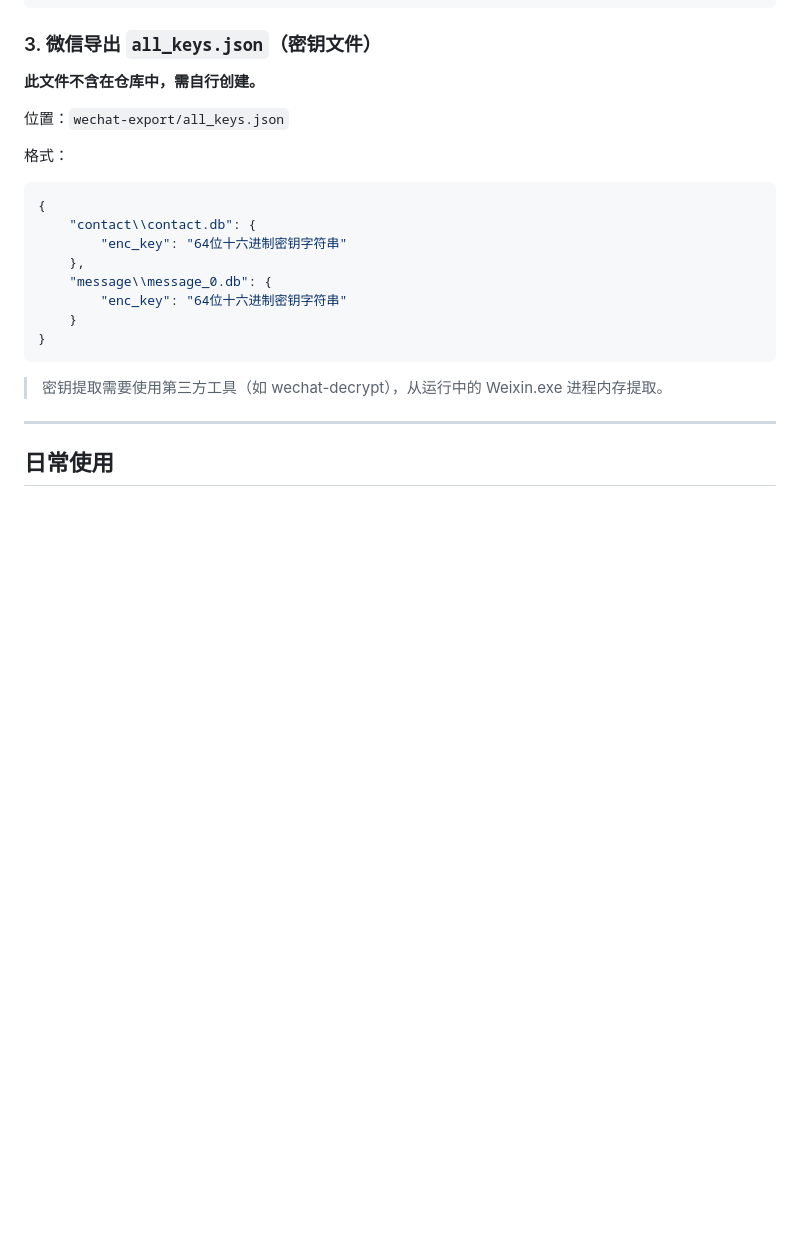
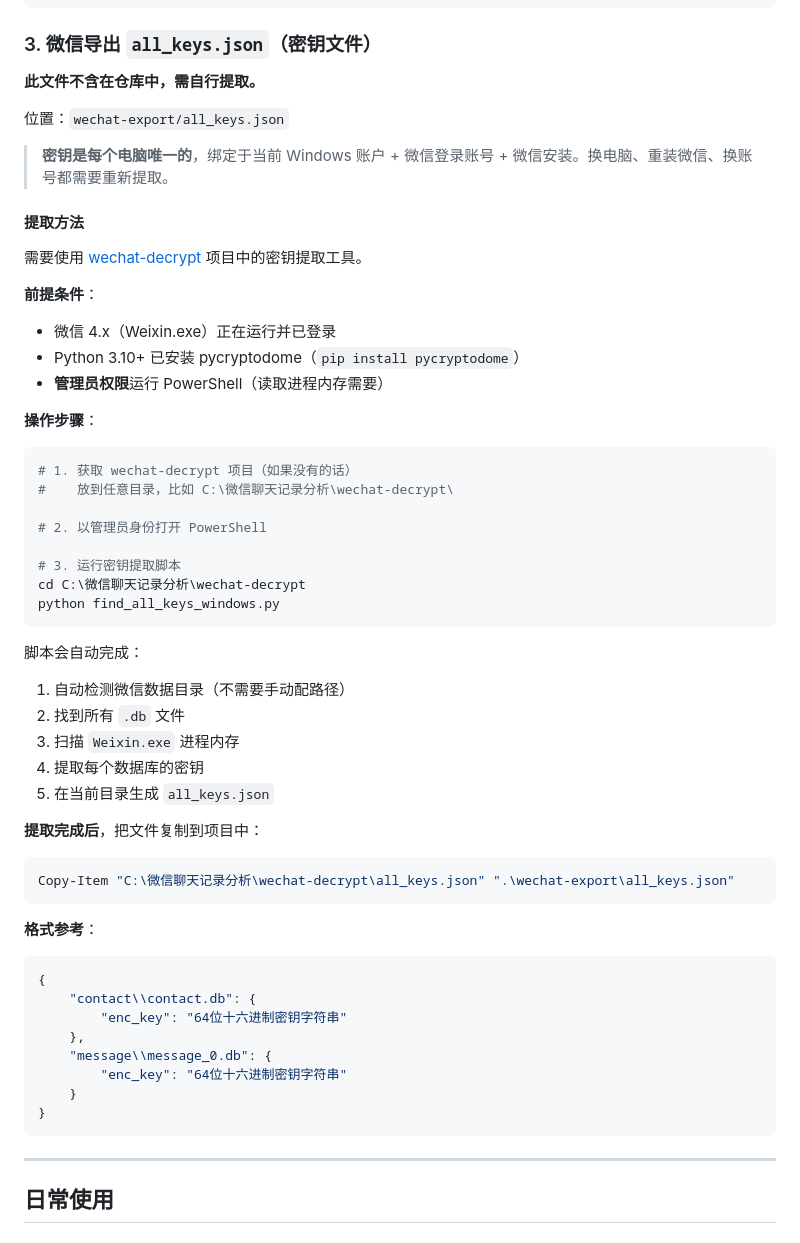
Before and after one commit to kkkcb/chat-filter-tool, a Markdown page: README.md, the part around the change. Drawn GitHub-style; blank space fills up the shorter version.

Commit message:
docs: 添加微信密钥提取详细步骤
- 说明密钥唯一性（每电脑/账号不同）
- 前提条件清单
- find_all_keys_windows.py 一键提取步骤
- 自动检测目录 + 自动扫描流程说明

````diff
--- a/README.md
+++ b/README.md
@@ -157,11 +157,48 @@ Get-ChildItem "$env:USERPROFILE\Documents\xwechat_files" -Directory | Select-Obj
 
 ### 3. 微信导出 `all_keys.json`（密钥文件）
 
-**此文件不含在仓库中，需自行创建。**
+**此文件不含在仓库中，需自行提取。**
 
 位置：`wechat-export/all_keys.json`
 
-格式：
+> **密钥是每个电脑唯一的**，绑定于当前 Windows 账户 + 微信登录账号 + 微信安装。换电脑、重装微信、换账号都需要重新提取。
+
+#### 提取方法
+
+需要使用 [wechat-decrypt](https://github.com/) 项目中的密钥提取工具。
+
+**前提条件**：
+- 微信 4.x（Weixin.exe）正在运行并已登录
+- Python 3.10+ 已安装 pycryptodome（`pip install pycryptodome`）
+- **管理员权限**运行 PowerShell（读取进程内存需要）
+
+**操作步骤**：
+
+```powershell
+# 1. 获取 wechat-decrypt 项目（如果没有的话）
+#    放到任意目录，比如 C:\微信聊天记录分析\wechat-decrypt\
+
+# 2. 以管理员身份打开 PowerShell
+
+# 3. 运行密钥提取脚本
+cd C:\微信聊天记录分析\wechat-decrypt
+python find_all_keys_windows.py
+```
+
+脚本会自动完成：
+1. 自动检测微信数据目录（不需要手动配路径）
+2. 找到所有 `.db` 文件
+3. 扫描 `Weixin.exe` 进程内存
+4. 提取每个数据库的密钥
+5. 在当前目录生成 `all_keys.json`
+
+**提取完成后**，把文件复制到项目中：
+
+```powershell
+Copy-Item "C:\微信聊天记录分析\wechat-decrypt\all_keys.json" ".\wechat-export\all_keys.json"
+```
+
+**格式参考**：
 
 ```json
 {
@@ -173,8 +210,6 @@ Get-ChildItem "$env:USERPROFILE\Documents\xwechat_files" -Directory | Select-Obj
     }
 }
 ```
-
-> 密钥提取需要使用第三方工具（如 wechat-decrypt），从运行中的 Weixin.exe 进程内存提取。
 
 ---
 
````
